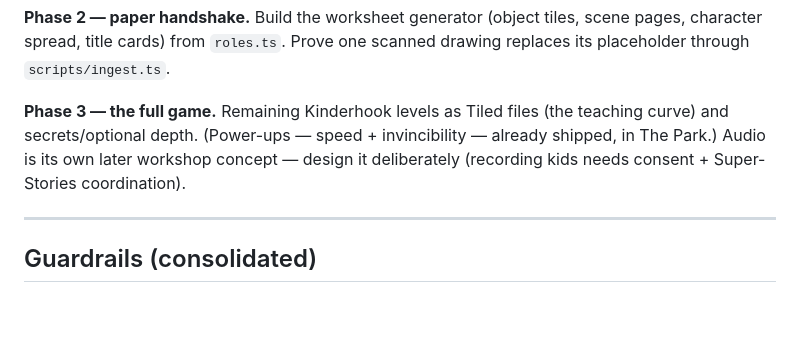
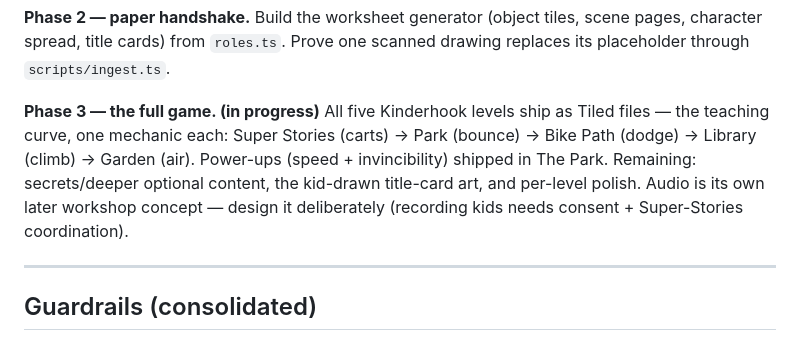
Before and after one commit to harmonicsystems/okcc-engine, a Markdown page: CLAUDE.md, the part around the change. Rendered like a GitHub page; blank space fills up the shorter version.

Commit message:
docs: roadmap — the five Kinderhook levels have shipped
Co-Authored-By: Claude Opus 4.8 <noreply@anthropic.com>

```diff
--- a/CLAUDE.md
+++ b/CLAUDE.md
@@ -314,10 +314,12 @@ half lands in Phase 2). Verified end-to-end in-browser; GitHub Pages deploy work
 character spread, title cards) from `roles.ts`. Prove one scanned drawing replaces its
 placeholder through `scripts/ingest.ts`.
 
-**Phase 3 — the full game.** Remaining Kinderhook levels as Tiled files (the teaching curve)
-and secrets/optional depth. (Power-ups — speed + invincibility — already shipped, in The Park.)
-Audio is its own later workshop concept — design it deliberately (recording kids needs consent +
-Super-Stories coordination).
+**Phase 3 — the full game. (in progress)** All five Kinderhook levels ship as Tiled files — the
+teaching curve, one mechanic each: Super Stories (carts) → Park (bounce) → Bike Path (dodge) →
+Library (climb) → Garden (air). Power-ups (speed + invincibility) shipped in The Park. Remaining:
+secrets/deeper optional content, the kid-drawn title-card art, and per-level polish. Audio is its
+own later workshop concept — design it deliberately (recording kids needs consent + Super-Stories
+coordination).
 
 ---
 
```
